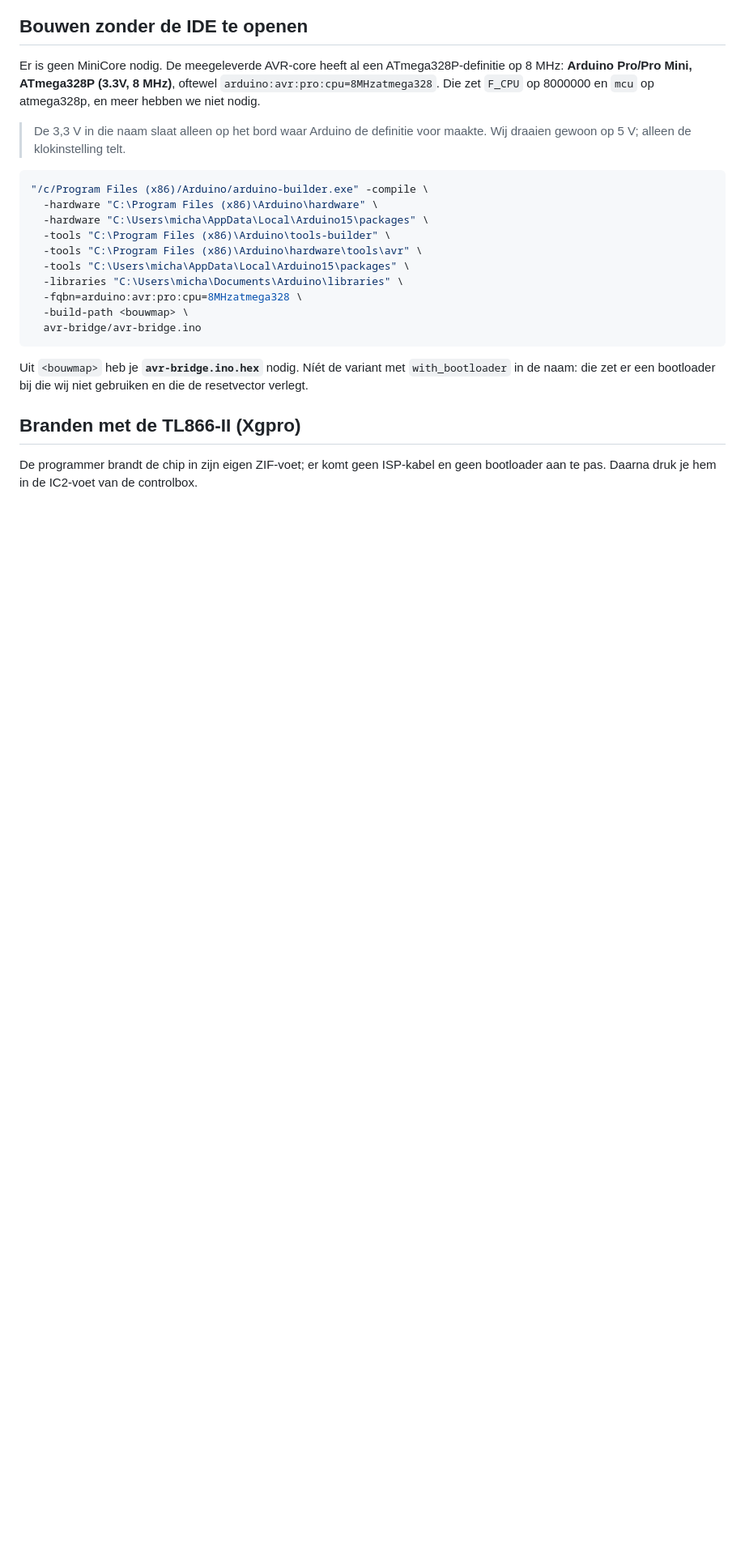
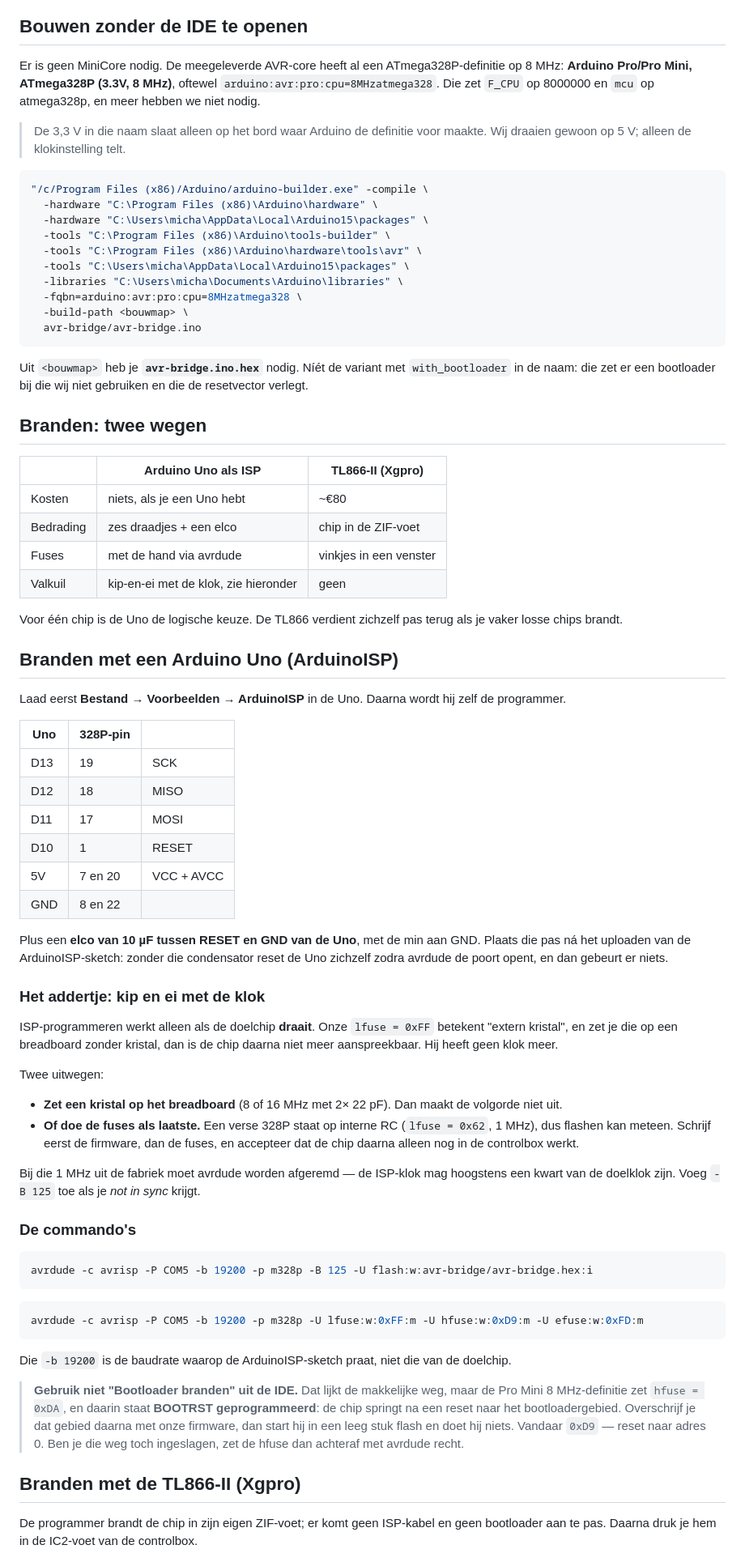
Before and after one commit to Aapjedotinfo/atlantic-aurea-esphome, a Markdown page: firmware/README.md, the part around the change. Shown at 81% size. Drawn GitHub-style; blank space fills up the shorter version.

Commit message:
ArduinoISP als volwaardige weg om de chip te branden
Ik had de TL866 als de gewone route beschreven en de kosten ervan weggewuifd.
Die kost zo'n 80 euro; een Uno ligt bij de meeste mensen al in de la. Voor een
chip die je een keer brandt is dat geen redelijke aanschaf.

Nu staan beide wegen uitgewerkt, met een vergelijking bovenaan. De valkuil bij
de ISP-route is de klok: lfuse 0xFF betekent extern kristal, en zet je die op
een breadboard zonder kristal dan is de chip daarna niet meer aanspreekbaar. Of
een kristal erbij, of de fuses als laatste doen.

Plus de waarschuwing over Bootloader branden uit de IDE: de Pro Mini 8 MHz
definitie zet hfuse 0xDA met BOOTRST geprogrammeerd, en dan start de chip in een
leeg bootloadergebied zodra je onze firmware eroverheen schrijft.

````diff
--- a/firmware/README.md
+++ b/firmware/README.md
@@ -51,6 +51,75 @@ oftewel `arduino:avr:pro:cpu=8MHzatmega328`. Die zet `F_CPU` op 8000000 en
 Uit `<bouwmap>` heb je **`avr-bridge.ino.hex`** nodig. Níét de variant met
 `with_bootloader` in de naam: die zet er een bootloader bij die wij niet
 gebruiken en die de resetvector verlegt.
+
+## Branden: twee wegen
+
+| | Arduino Uno als ISP | TL866-II (Xgpro) |
+|---|---|---|
+| Kosten | niets, als je een Uno hebt | ~€80 |
+| Bedrading | zes draadjes + een elco | chip in de ZIF-voet |
+| Fuses | met de hand via avrdude | vinkjes in een venster |
+| Valkuil | kip-en-ei met de klok, zie hieronder | geen |
+
+Voor één chip is de Uno de logische keuze. De TL866 verdient zichzelf pas terug
+als je vaker losse chips brandt.
+
+## Branden met een Arduino Uno (ArduinoISP)
+
+Laad eerst **Bestand &rarr; Voorbeelden &rarr; ArduinoISP** in de Uno. Daarna wordt
+hij zelf de programmer.
+
+| Uno | 328P-pin | |
+|---|---|---|
+| D13 | 19 | SCK |
+| D12 | 18 | MISO |
+| D11 | 17 | MOSI |
+| D10 | 1 | RESET |
+| 5V | 7 en 20 | VCC + AVCC |
+| GND | 8 en 22 | |
+
+Plus een **elco van 10 µF tussen RESET en GND van de Uno**, met de min aan GND.
+Plaats die pas ná het uploaden van de ArduinoISP-sketch: zonder die condensator
+reset de Uno zichzelf zodra avrdude de poort opent, en dan gebeurt er niets.
+
+### Het addertje: kip en ei met de klok
+
+ISP-programmeren werkt alleen als de doelchip **draait**. Onze `lfuse = 0xFF`
+betekent "extern kristal", en zet je die op een breadboard zonder kristal, dan
+is de chip daarna niet meer aanspreekbaar. Hij heeft geen klok meer.
+
+Twee uitwegen:
+
+- **Zet een kristal op het breadboard** (8 of 16 MHz met 2× 22 pF). Dan maakt de
+  volgorde niet uit.
+- **Of doe de fuses als laatste.** Een verse 328P staat op interne RC
+  (`lfuse = 0x62`, 1 MHz), dus flashen kan meteen. Schrijf eerst de firmware,
+  dan de fuses, en accepteer dat de chip daarna alleen nog in de controlbox
+  werkt.
+
+Bij die 1 MHz uit de fabriek moet avrdude worden afgeremd — de ISP-klok mag
+hoogstens een kwart van de doelklok zijn. Voeg `-B 125` toe als je *not in sync*
+krijgt.
+
+### De commando's
+
+```bash
+avrdude -c avrisp -P COM5 -b 19200 -p m328p -B 125 -U flash:w:avr-bridge/avr-bridge.hex:i
+```
+
+```bash
+avrdude -c avrisp -P COM5 -b 19200 -p m328p -U lfuse:w:0xFF:m -U hfuse:w:0xD9:m -U efuse:w:0xFD:m
+```
+
+Die `-b 19200` is de baudrate waarop de ArduinoISP-sketch praat, niet die van de
+doelchip.
+
+> **Gebruik niet "Bootloader branden" uit de IDE.** Dat lijkt de makkelijke weg,
+> maar de Pro Mini 8 MHz-definitie zet `hfuse = 0xDA`, en daarin staat **BOOTRST
+> geprogrammeerd**: de chip springt na een reset naar het bootloadergebied.
+> Overschrijf je dat gebied daarna met onze firmware, dan start hij in een leeg
+> stuk flash en doet hij niets. Vandaar `0xD9` — reset naar adres 0. Ben je die
+> weg toch ingeslagen, zet de hfuse dan achteraf met avrdude recht.
 
 ## Branden met de TL866-II (Xgpro)
 
````
Also changed, not shown: README.md (+6 -3 lines).
